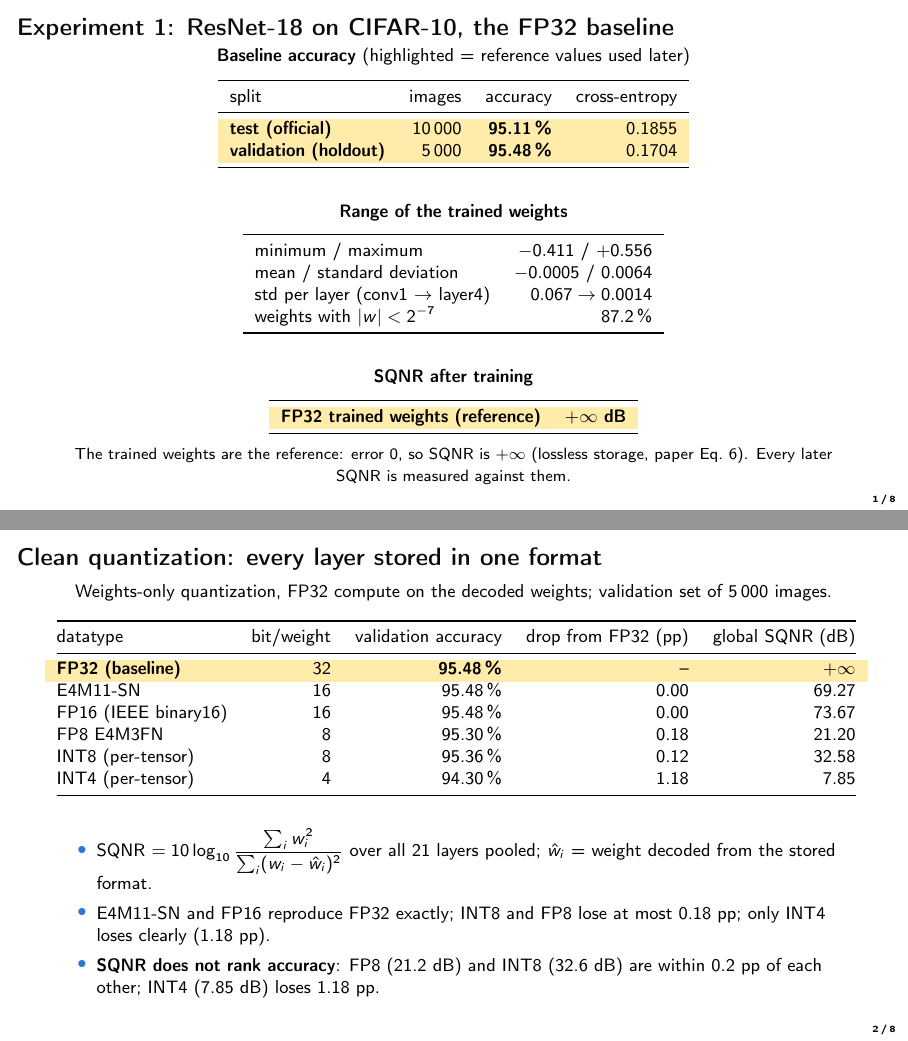
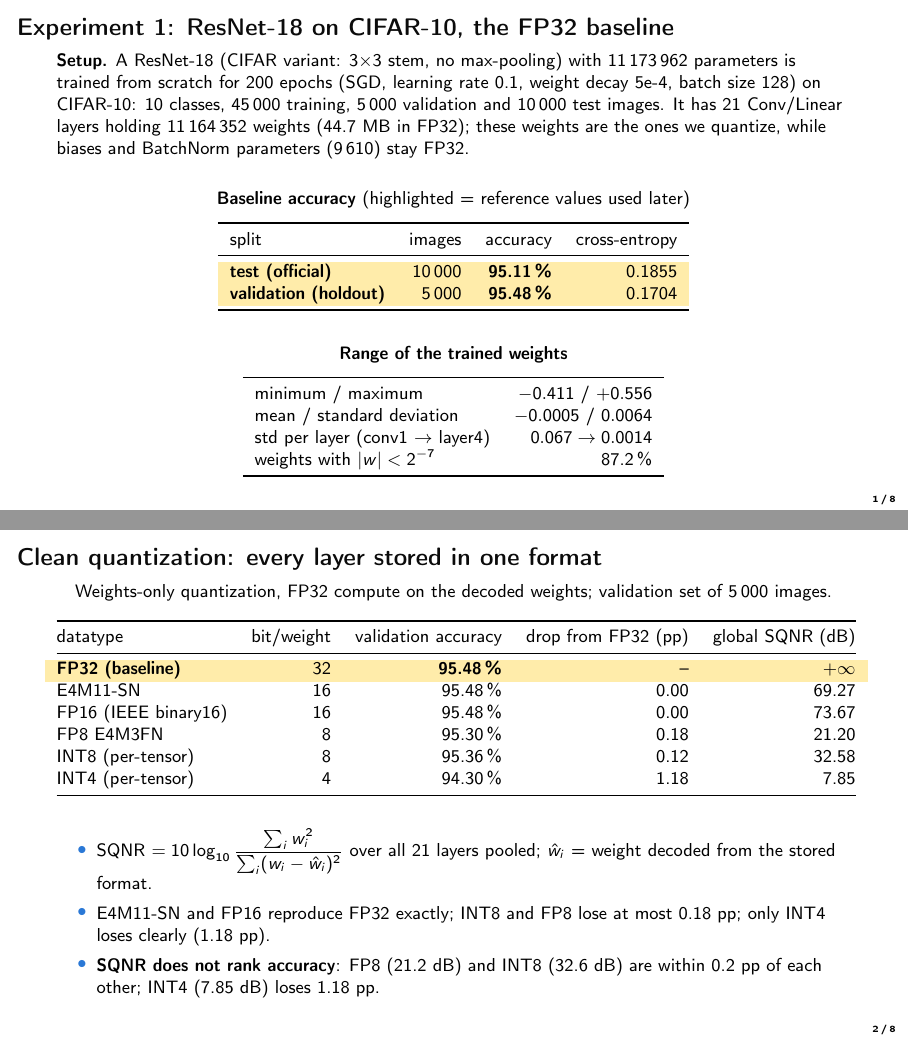
Before and after one commit to akshay-raj-m007/ai-accelerator-project, LaTeX slides (presentation/presentation.tex): pages 1 and 2 of 8, joined at a grey line. Compiled offline with pdfLaTeX.

Commit message:
Presentation: slide 1 setup paragraph, SQNR section removed
Co-Authored-By: Claude Sonnet 5.5 <noreply@anthropic.com>

```diff
--- a/presentation/presentation.tex
+++ b/presentation/presentation.tex
@@ -30,8 +30,12 @@
 
 % ------------------------------------------------------------------ 1. baseline
 \begin{frame}{Experiment 1: ResNet-18 on CIFAR-10, the FP32 baseline}
+  \small
+  \textbf{Setup.} A ResNet-18 (CIFAR variant: 3$\times$3 stem, no max-pooling) with 11\,173\,962 parameters is trained from scratch for 200 epochs
+  (SGD, learning rate 0.1, weight decay 5e-4, batch size 128) on CIFAR-10: 10 classes, 45\,000 training, 5\,000 validation and 10\,000 test images.
+  It has 21 Conv/Linear layers holding 11\,164\,352 weights (44.7 MB in FP32); these weights are the ones we quantize,
+  while biases and BatchNorm parameters (9\,610) stay FP32.\\[5mm]
   \centering
-  \small
   \textbf{Baseline accuracy} (highlighted = reference values used later)\\[2mm]
   \begin{tabular}{lrrr}
     \toprule
@@ -49,14 +53,7 @@
     std per layer (conv1 $\to$ layer4) & $0.067 \to 0.0014$\\
     weights with $|w|<2^{-7}$ & 87.2\,\%\\
     \bottomrule
-  \end{tabular}\\[6mm]
-  \textbf{SQNR after training}\\[2mm]
-  \begin{tabular}{lr}
-    \toprule
-    \hlrow \textbf{FP32 trained weights (reference)} & \textbf{$+\infty$ dB}\\
-    \bottomrule
-  \end{tabular}\\[2mm]
-  {\footnotesize The trained weights are the reference: error 0, so SQNR is $+\infty$ (lossless storage, paper Eq.\ 6). Every later SQNR is measured against them.}
+  \end{tabular}
 \end{frame}
 
 % ------------------------------------------------------------------ 2. datatype table
```
